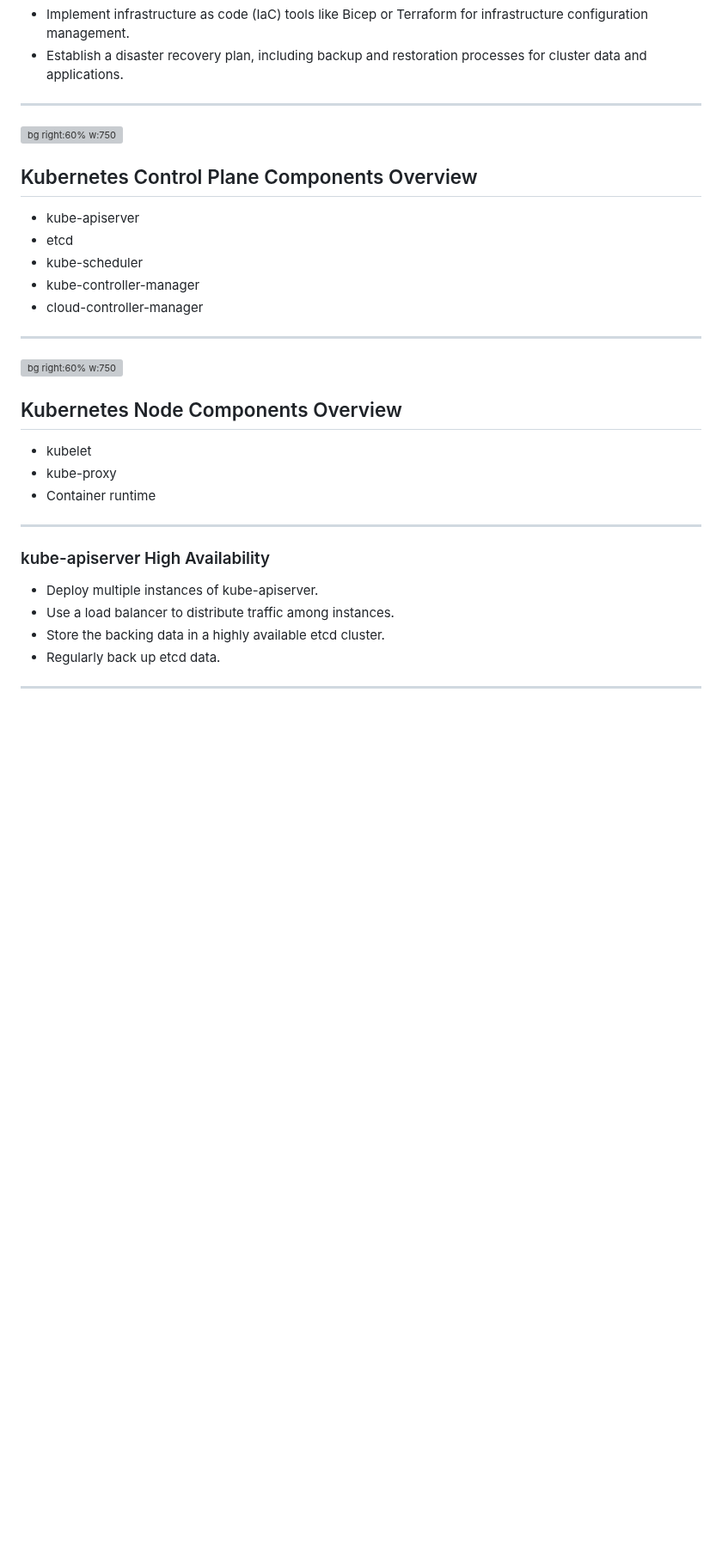
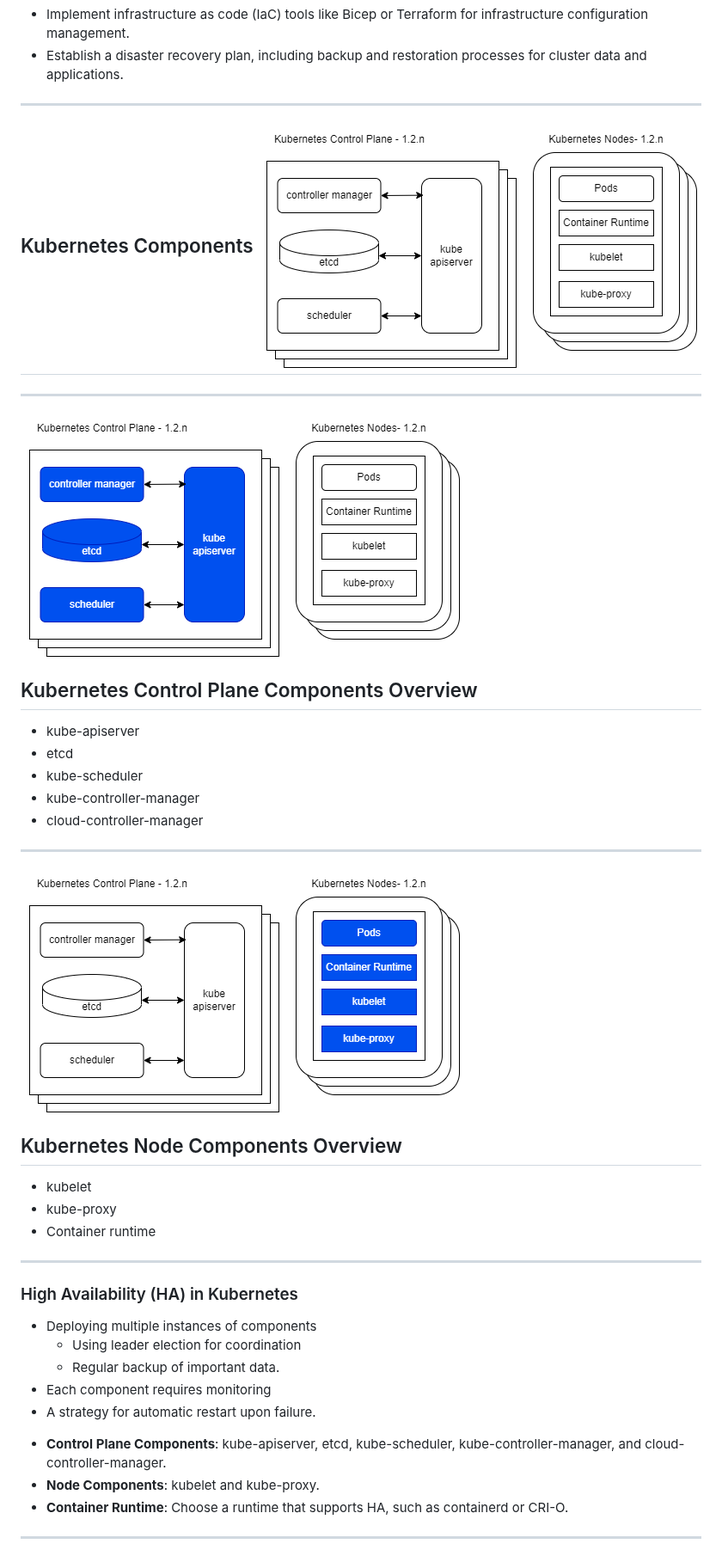
Before and after one commit to codebytes/kubernetes-resiliency, a Markdown page: slides/Slides.md, the part around one of its changes. Shown at 86% size. Drawn GitHub-style; pictures changed too: slides/img/kubernetes-infra-control.drawio.png (added), slides/img/kubernetes-infra-node.drawio.png (added), slides/img/kubernetes-infra.drawio.png (added); blank space fills up the shorter version; grey boxes are pictures that could not be loaded.

Commit message:
updated slides

```diff
--- a/slides/Slides.md
+++ b/slides/Slides.md
@@ -114,7 +156,12 @@ style: |
 
 ---
 
-![bg right:60% w:750](img/components-of-kubernetes.svg)
+## Kubernetes Components ![bg right:60% w:750](img/kubernetes-infra.drawio.png)
+
+
+---
+
+![bg right:60% w:750](img/kubernetes-infra-control.drawio.png)
 ## Kubernetes Control Plane Components Overview
 
 - kube-apiserver
@@ -125,7 +172,7 @@ style: |
 
 ---
 
-![bg right:60% w:750](img/components-of-kubernetes.svg)
+![bg right:60% w:750](img/kubernetes-infra-node.drawio.png)
 ## Kubernetes Node Components Overview
 
 - kubelet
@@ -134,9 +181,21 @@ style: |
 
 ---
 
-### kube-apiserver High Availability
+### High Availability (HA) in Kubernetes
 
-- Deploy multiple instances of kube-apiserver.
-- Use a load balancer to distribute traffic among instances.
-- Store the backing data in a highly available etcd cluster.
-- Regularly back up etcd data.
+<div class="columns">
+<div>
+
+- Deploying multiple instances of components
+  -  Using leader election for coordination
+  -  Regular backup of important data.
+- Each component requires monitoring
+- A strategy for automatic restart upon failure.
+
+</div>
+<div>
+
+- **Control Plane Components**: kube-apiserver, etcd, kube-scheduler, kube-controller-manager, and cloud-controller-manager.
+- **Node Components**: kubelet and kube-proxy.
+- **Container Runtime**: Choose a runtime that supports HA, such as containerd or CRI-O.
+
```
Also changed, not shown: other parts of slides/Slides.md (+132 -54 lines), slides/img/application.jpg (added), 3 other files.
